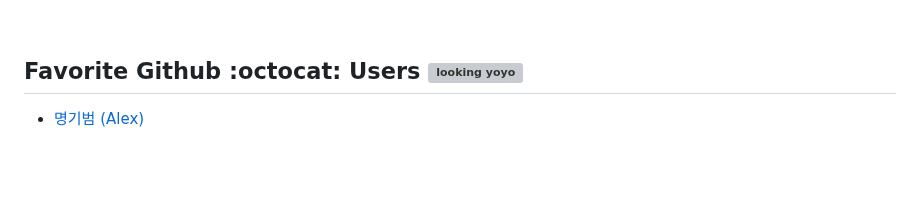
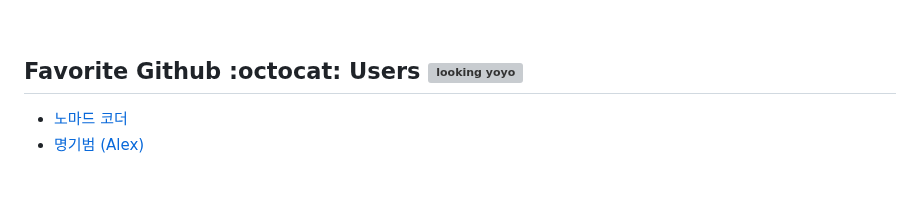
Before and after one commit to danheean/danheean, a Markdown page: README.md, the part around the change. GitHub-like rendering; grey boxes are pictures that could not be loaded.

```diff
--- a/README.md
+++ b/README.md
@@ -54,6 +54,7 @@
 
 ## Favorite Github :octocat: Users <img alt="looking yoyo" title="looking yoyo" loading="lazy" src="https://emojis.slackmojis.com/emojis/images/1643514239/2078/looking.gif?1643514239" width="30"/>
 
+- [노마드 코더](https://github.com/serranoarevalo)
 - [명기범 (Alex)](https://github.com/giibeom)
 
 <br />
```
